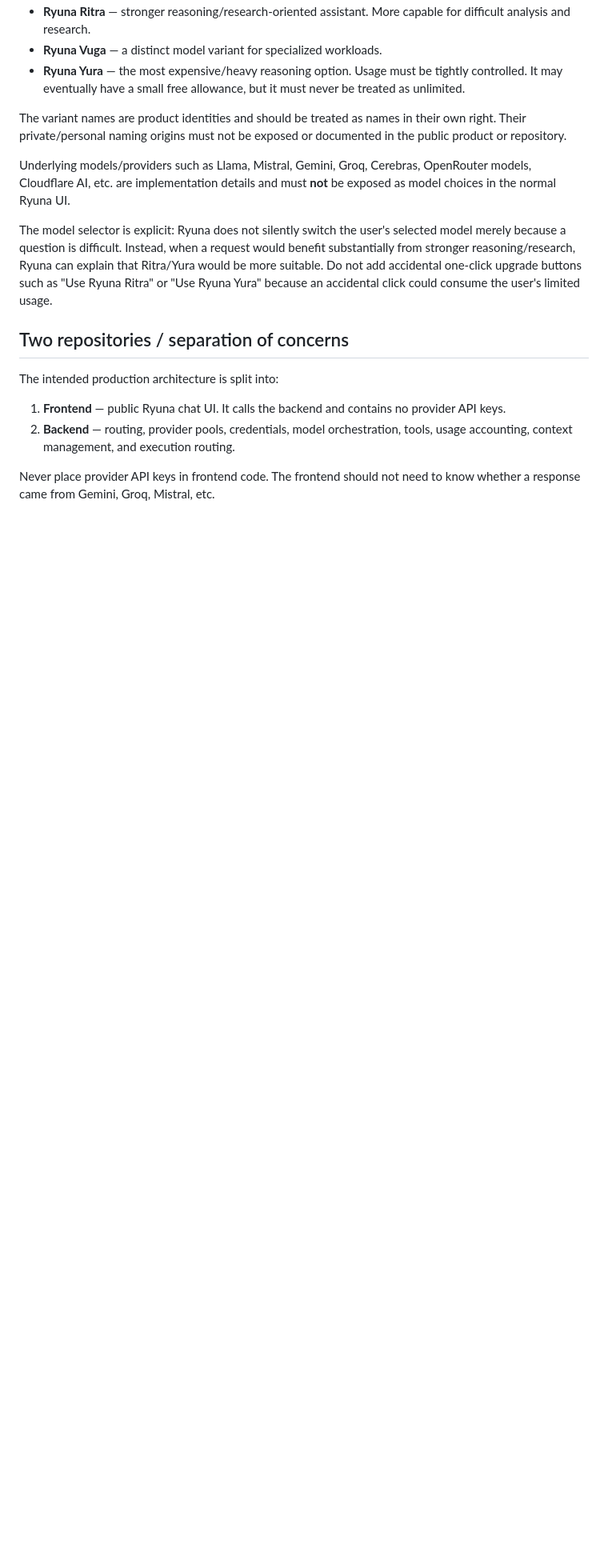
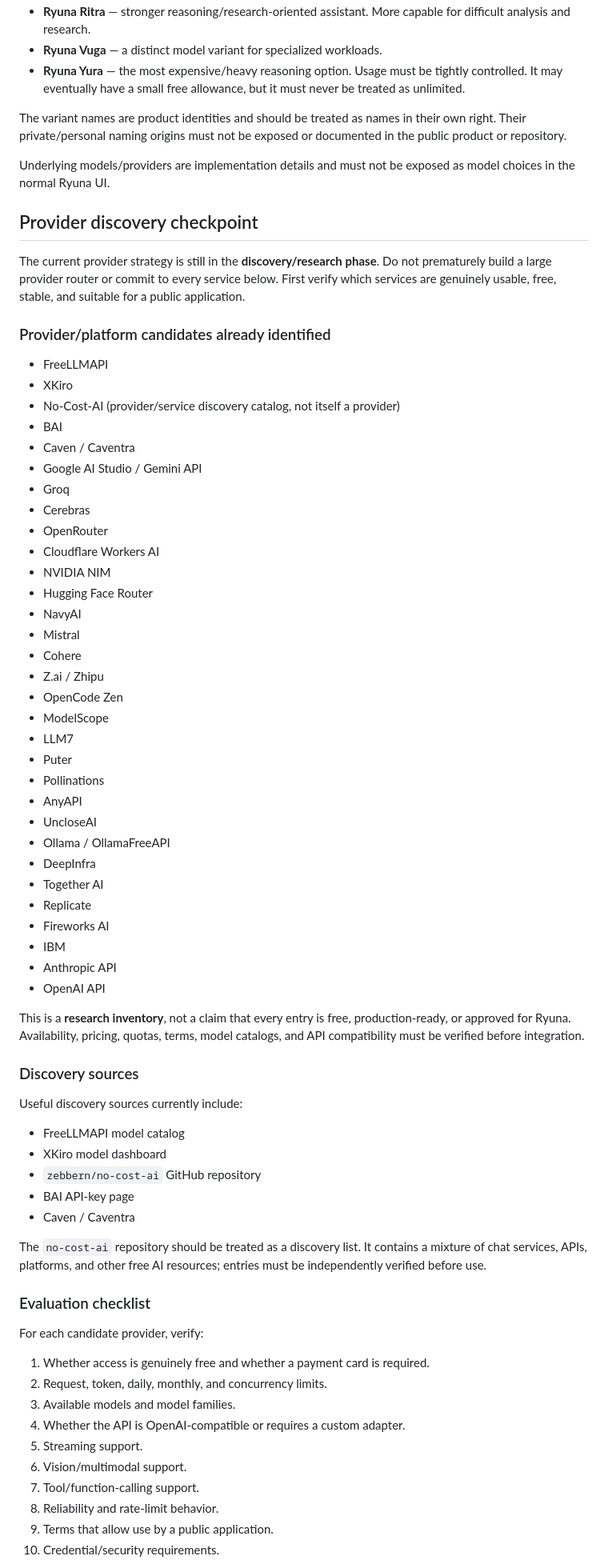
Before and after one commit to Vexcompany/Axiom-chat, a Markdown page: README.md, the part around one of its changes. Shown at 80% size. Rendered like a GitHub page; blank space fills up the shorter version.

Commit message:
Add provider discovery checkpoint and candidate inventory

```diff
--- a/README.md
+++ b/README.md
@@ -15,15 +15,72 @@ The frontend exposes four model choices:
 
 The variant names are product identities and should be treated as names in their own right. Their private/personal naming origins must not be exposed or documented in the public product or repository.
 
-Underlying models/providers such as Llama, Mistral, Gemini, Groq, Cerebras, OpenRouter models, Cloudflare AI, etc. are implementation details and must **not** be exposed as model choices in the normal Ryuna UI.
+Underlying models/providers are implementation details and must not be exposed as model choices in the normal Ryuna UI.
 
-The model selector is explicit: Ryuna does not silently switch the user's selected model merely because a question is difficult. Instead, when a request would benefit substantially from stronger reasoning/research, Ryuna can explain that Ritra/Yura would be more suitable. Do not add accidental one-click upgrade buttons such as "Use Ryuna Ritra" or "Use Ryuna Yura" because an accidental click could consume the user's limited usage.
+## Provider discovery checkpoint
 
-## Two repositories / separation of concerns
+The current provider strategy is still in the **discovery/research phase**. Do not prematurely build a large provider router or commit to every service below. First verify which services are genuinely usable, free, stable, and suitable for a public application.
 
-The intended production architecture is split into:
+### Provider/platform candidates already identified
 
-1. **Frontend** — public Ryuna chat UI. It calls the backend and contains no provider API keys.
-2. **Backend** — routing, provider pools, credentials, model orchestration, tools, usage accounting, context management, and execution routing.
+- FreeLLMAPI
+- XKiro
+- No-Cost-AI (provider/service discovery catalog, not itself a provider)
+- BAI
+- Caven / Caventra
+- Google AI Studio / Gemini API
+- Groq
+- Cerebras
+- OpenRouter
+- Cloudflare Workers AI
+- NVIDIA NIM
+- Hugging Face Router
+- NavyAI
+- Mistral
+- Cohere
+- Z.ai / Zhipu
+- OpenCode Zen
+- ModelScope
+- LLM7
+- Puter
+- Pollinations
+- AnyAPI
+- UncloseAI
+- Ollama / OllamaFreeAPI
+- DeepInfra
+- Together AI
+- Replicate
+- Fireworks AI
+- IBM
+- Anthropic API
+- OpenAI API
 
-Never place provider API keys in frontend code. The frontend should not need to know whether a response came from Gemini, Groq, Mistral, etc.
+This is a **research inventory**, not a claim that every entry is free, production-ready, or approved for Ryuna. Availability, pricing, quotas, terms, model catalogs, and API compatibility must be verified before integration.
+
+### Discovery sources
+
+Useful discovery sources currently include:
+
+- FreeLLMAPI model catalog
+- XKiro model dashboard
+- `zebbern/no-cost-ai` GitHub repository
+- BAI API-key page
+- Caven / Caventra
+
+The `no-cost-ai` repository should be treated as a discovery list. It contains a mixture of chat services, APIs, platforms, and other free AI resources; entries must be independently verified before use.
+
+### Evaluation checklist
+
+For each candidate provider, verify:
+
+1. Whether access is genuinely free and whether a payment card is required.
+2. Request, token, daily, monthly, and concurrency limits.
+3. Available models and model families.
+4. Whether the API is OpenAI-compatible or requires a custom adapter.
+5. Streaming support.
+6. Vision/multimodal support.
+7. Tool/function-calling support.
+8. Reliability and rate-limit behavior.
+9. Terms that allow use by a public application.
+10. Credential/security requirements.
+
```
Also changed, not shown: other parts of README.md (+14 -193 lines).
